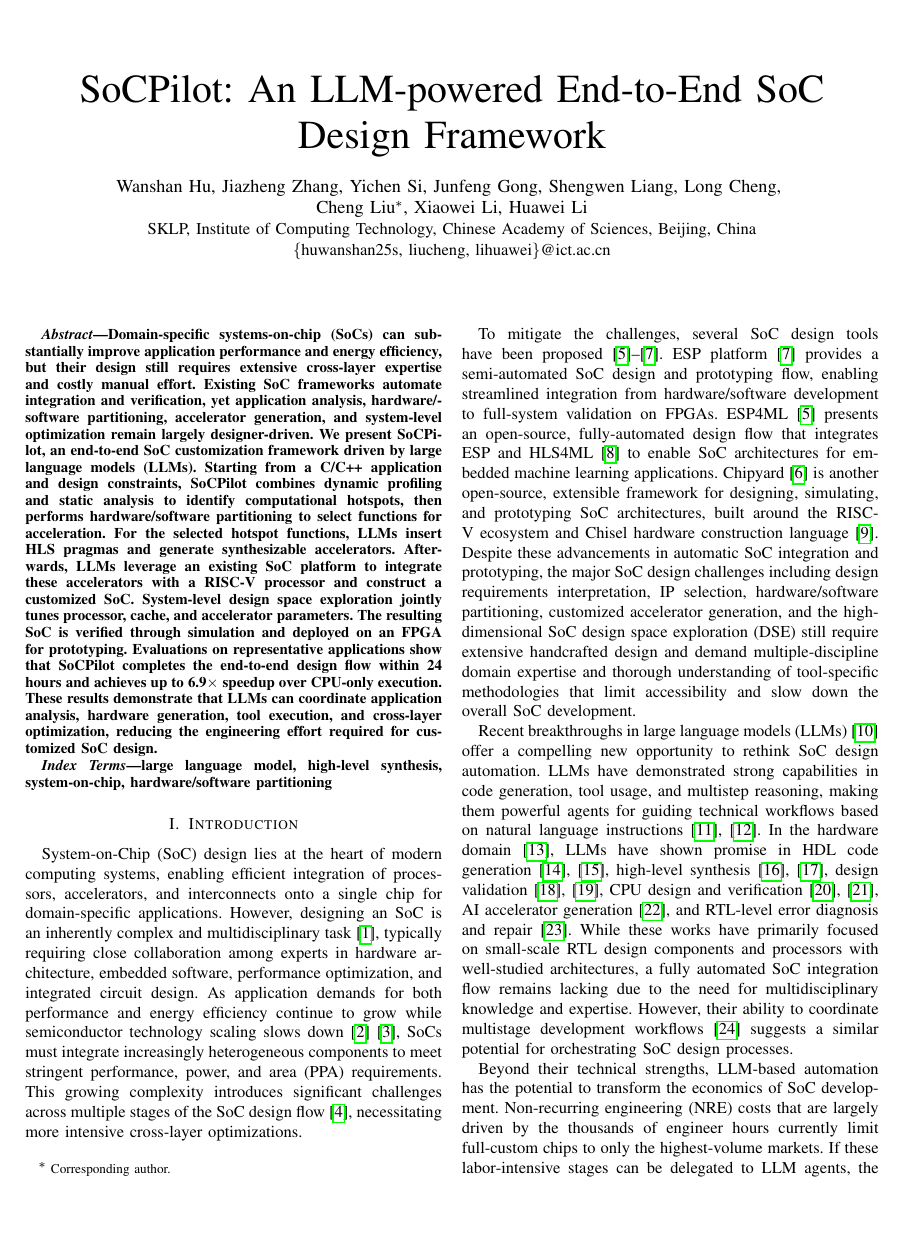
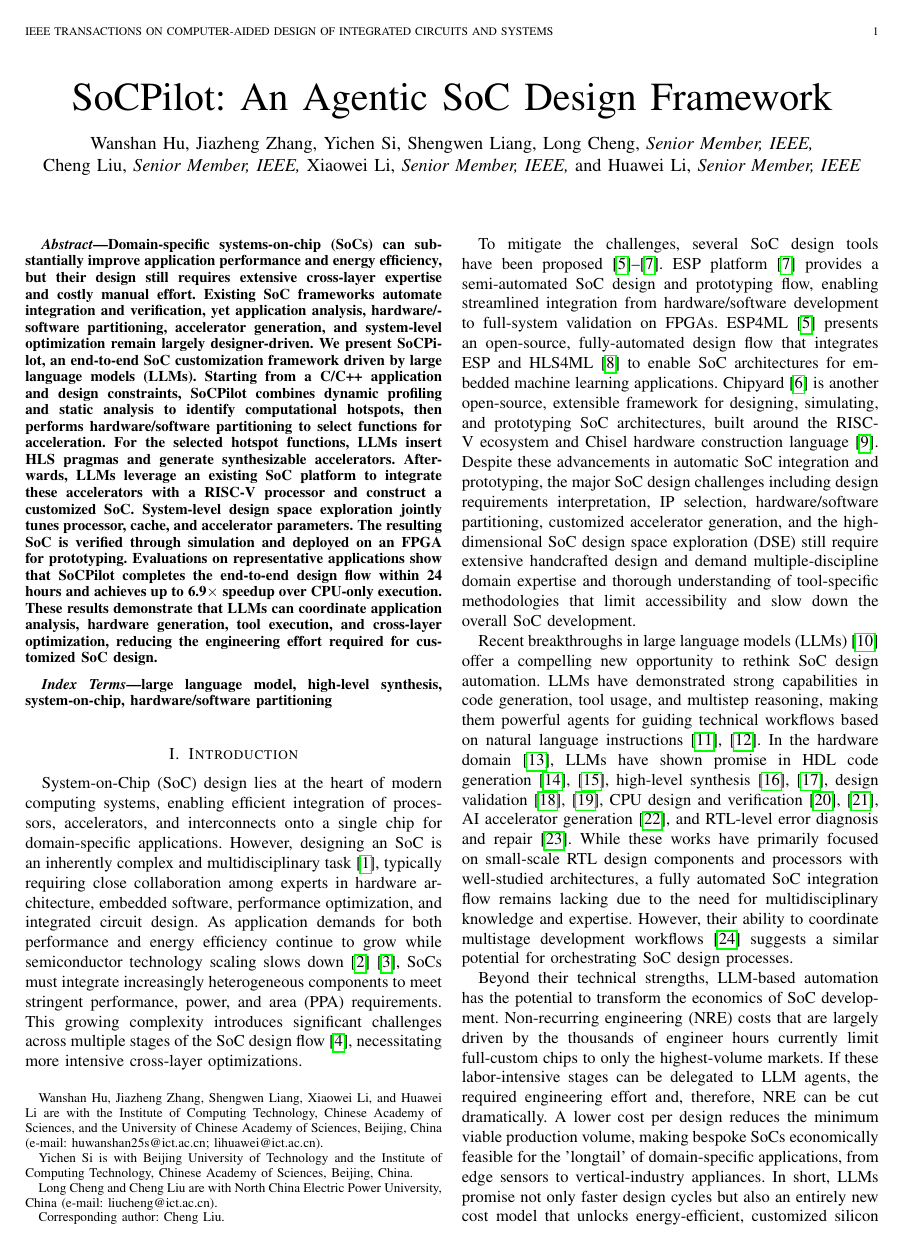
Before and after one commit to Liu-Cheng/SoCPilot, a LaTeX paper (SoCPilot.tex): page 1 of 13. Compiled offline with pdfLaTeX.

Commit message:
Update paper to IEEE TCAD format and revise title and authors

```diff
--- a/SoCPilot.tex
+++ b/SoCPilot.tex
@@ -54,93 +59,22 @@
     T\kern-.1667em\lower.7ex\hbox{E}\kern-.125emX}}
 \begin{document}
 
-\title{SoCPilot: An LLM-powered End-to-End SoC Design Framework\\
-\vspace{-0.2em}
-}
+\title{SoCPilot: An Agentic SoC Design Framework}
 
-%\title{An Open Source Mixed-Precision Neural Network Accelerator Design Framework for FPGAs\\
-%%\title{DeepBurning-MixQ: An Open Source Mixed-Precision Neural Network Accelerator Design Framework for FPGAs\\
-%%\vspace{-0.7em}
-%}
+\author{Wanshan~Hu, Jiazheng~Zhang, Yichen~Si, Shengwen~Liang,
+Long~Cheng,~\IEEEmembership{Senior Member,~IEEE,}
+Cheng~Liu,~\IEEEmembership{Senior Member,~IEEE,}
+Xiaowei~Li,~\IEEEmembership{Senior Member,~IEEE,}
+and Huawei~Li,~\IEEEmembership{Senior Member,~IEEE}%
+\thanks{Wanshan Hu, Jiazheng Zhang, Shengwen Liang, Xiaowei Li, and Huawei Li are with the Institute of Computing Technology, Chinese Academy of Sciences, and the University of Chinese Academy of Sciences, Beijing, China (e-mail: huwanshan25s@ict.ac.cn; lihuawei@ict.ac.cn).}%
+\thanks{Yichen Si is with Beijing University of Technology and the Institute of Computing Technology, Chinese Academy of Sciences, Beijing, China.}%
+\thanks{Long Cheng and Cheng Liu are with North China Electric Power University, China (e-mail: liucheng@ict.ac.cn).}%
+\thanks{Corresponding author: Cheng Liu.}}
 
-\makeatletter
-\newcommand{\linebreakand}{%
-\end{@IEEEauthorhalign}
-\hfill\mbox{}\par
-\mbox{}\hfill\begin{@IEEEauthorhalign}
-}
-\makeatother
-
-%---------------------combined author format------------------
-\author{
-	\IEEEauthorblockN{Wanshan Hu, Jiazheng Zhang, Yichen Si, Junfeng Gong, Shengwen Liang, Long Cheng, \\Cheng Liu\IEEEauthorrefmark{1}\thanks{\IEEEauthorrefmark{1} Corresponding author.}, Xiaowei Li, Huawei Li}
-	 %\IEEEauthorblockA{
- %	$^{1}$SKLP, Institute of Computing Technology, Chinese Academy of Sciences, Beijing, China
- %}
- \IEEEauthorblockA{
- 	SKLP, Institute of Computing Technology, Chinese Academy of Sciences, Beijing, China
- }
-% \IEEEauthorblockA{
- 	%$^{2}$Dept. of Computer Science, University of Chinese Academy of Sciences, Beijing, China
- %}
-	%\IEEEauthorblockA{1120192664@bit.edu.cn, \{huanghaitong21s, liucheng, liguoyu21s,\\ wangying2009, lihuawei, lxw\}@ict.ac.cn, byang@hrbust.edu.cn}
- \IEEEauthorblockA{\{huwanshan25s, liucheng, lihuawei\}@ict.ac.cn}
-
- %\thanks{This work is supported by the National Key R\&D Program of China under Grant (2022YFB4500405), and the National Natural Science Foundation of China under Grant 62174162.}
-}
-
-%---------------------original author format------------------
-%\author{\IEEEauthorblockN{Erjing Luo\IEEEauthorrefmark{1}}
-%	\IEEEauthorblockA{\textit{School of Information and Electronics} \\
-%		\textit{Beijing Institute of Technology}\\
-%		Beijing, China \\
-%		1120192664@bit.edu.cn}
-%	\and
-%	\IEEEauthorblockN{Haitong Huang\IEEEauthorrefmark{1}}
-%	\IEEEauthorblockA{\textit{Institute of Computing Technology} \\
-%		\textit{Chinese Academy of Sciences}\\
-%		Beijing, China \\
-%		huanghaitong21s@ict.ac.cn}
-%	\and
-%	\IEEEauthorblockN{Cheng Liu\IEEEauthorrefmark{2}}
-%	\IEEEauthorblockA{\textit{Institute of Computing Technology} \\
-%		\textit{Chinese Academy of Sciences}\\
-%		Beijing, China \\
-%		liucheng@ict.ac.cn}
-%	\linebreakand
-%	\IEEEauthorblockN{Guoyu Li}
-%	\IEEEauthorblockA{\textit{Institute of Computing Technology} \\
-%		\textit{Chinese Academy of Sciences}\\
-%		Beijing, China \\
-%		liguoyu21s@ict.ac.cn}
-%	\and
-%	\IEEEauthorblockN{Bing Yang}
-%	\IEEEauthorblockA{\textit{Dept. of Computer Science and Technology} \\
-%		\textit{Harbin University of Science of Technology}\\
-%		Harbin, China \\
-%		byang@hrbust.edu.cn}
-%	\and
-%	\IEEEauthorblockN{Ying Wang}
-%	\IEEEauthorblockA{\textit{Institute of Computing Technology} \\
-%		\textit{Chinese Academy of Sciences}\\
-%		Beijing, China \\
-%		wangying2009@ict.ac.cn}
-%	\linebreakand
-%	\IEEEauthorblockN{Huawei Li}
-%	\IEEEauthorblockA{\textit{Institute of Computing Technology} \\
-%		\textit{Chinese Academy of Sciences}\\
-%		Beijing, China \\
-%		lihuawei@ict.ac.cn}
-%	\and
-%	\IEEEauthorblockN{Xiaowei Li}
-%	\IEEEauthorblockA{\textit{Institute of Computing Technology} \\
-%		\textit{Chinese Academy of Sciences}\\
-%		Beijing, China \\
-%		lxw@ict.ac.cn}
-%}
+\markboth{IEEE Transactions on Computer-Aided Design of Integrated Circuits and Systems}%
+{Hu \MakeLowercase{\textit{et al.}}: SoCPilot: An Agentic SoC Design Framework}
 
 \maketitle
-%\IEEEpeerreviewmaketitle
 
 \begin{abstract}
 
```
Also changed, not shown: ref.bib (+1 -1 lines), SoCPilot.tex (14 more changed lines).
